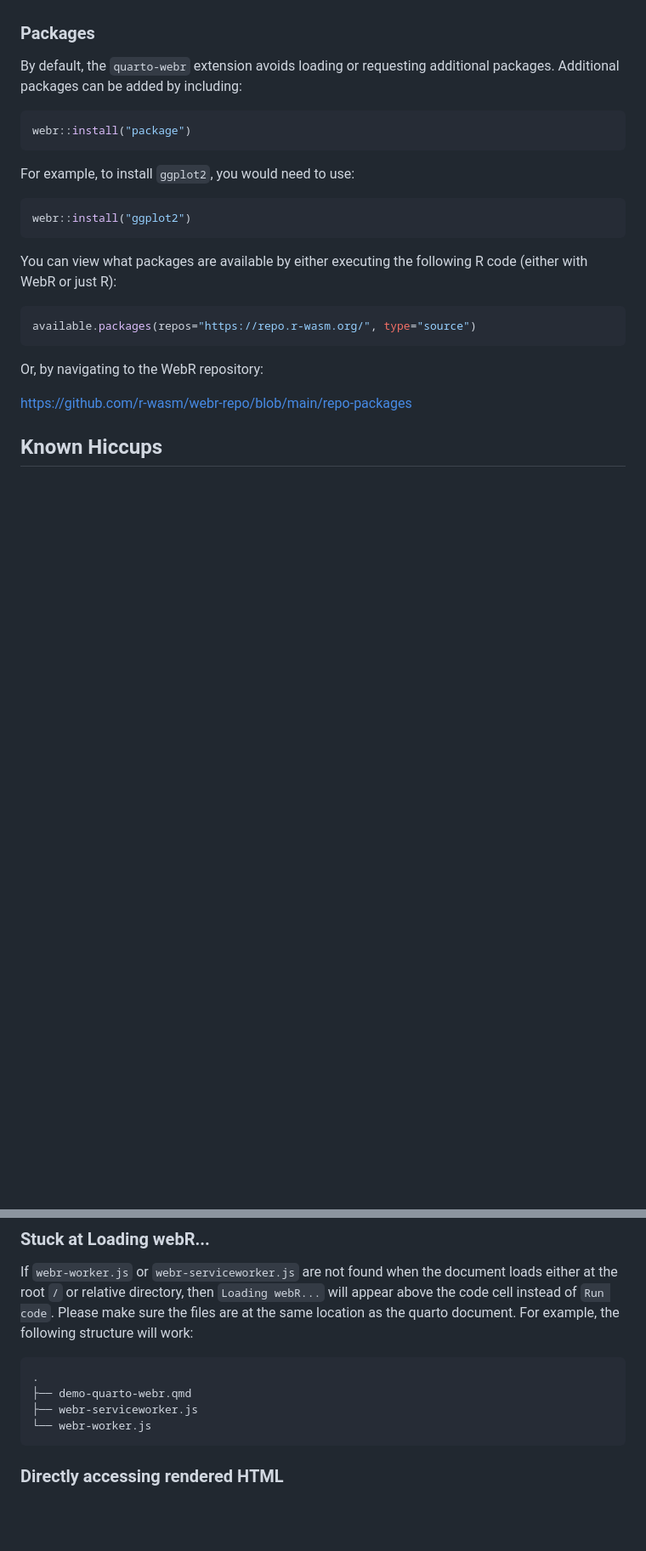
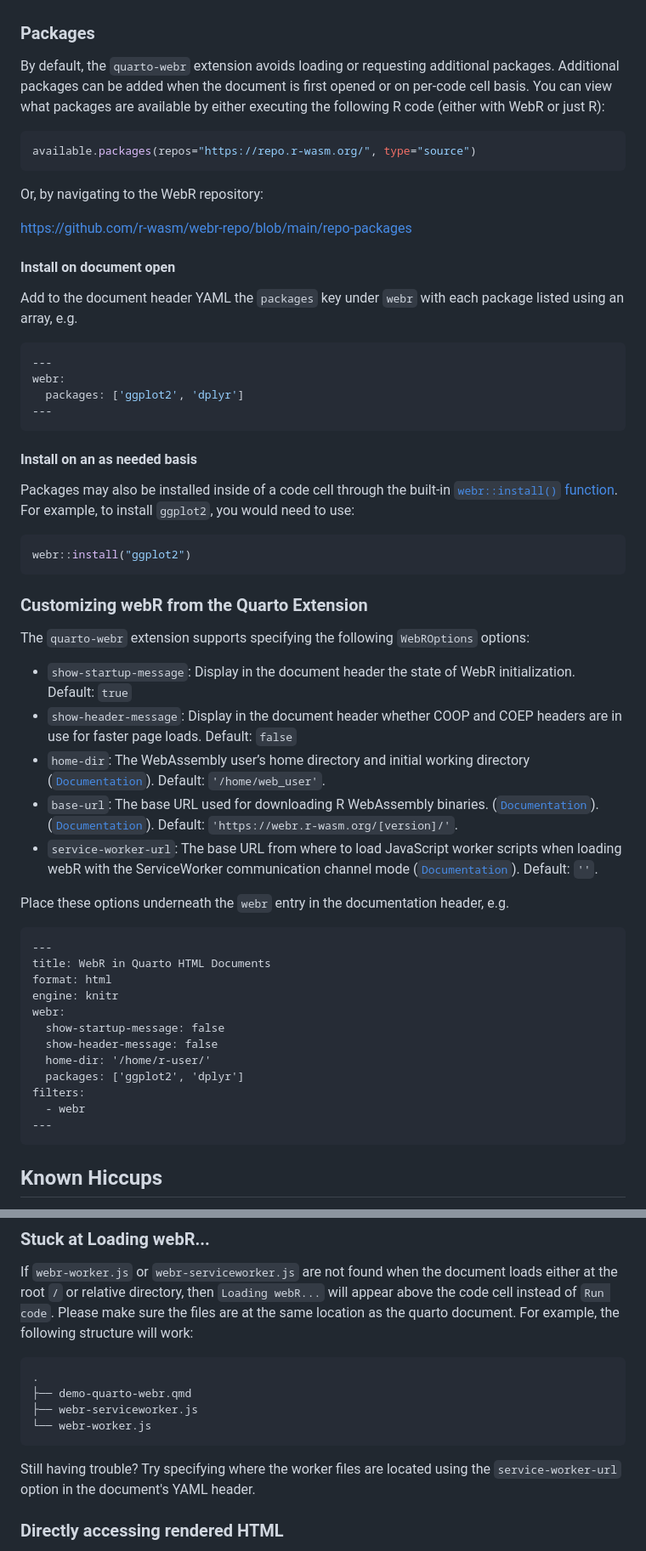
Before and after one commit to coatless/quarto-webr, a Markdown page: README.md, 2 parts joined by grey strips. Shown: that part at 85% size. Drawn GitHub-style; blank space fills up the shorter version.

Commit message:
Add more documentation to the README file

````diff
--- a/README.md
+++ b/README.md
@@ -58,19 +58,9 @@ webR session to be started and must be present with the rendered output.
 
 ### Packages
 
-By default, the `quarto-webr` extension avoids loading or requesting additional packages. Additional packages can be added by including:
-
-```r
-webr::install("package")
-```
-
-For example, to install `ggplot2`, you would need to use:
-
-```r
-webr::install("ggplot2")
-```
-
-You can view what packages are available by either executing the following R code (either with WebR or just R):
+By default, the `quarto-webr` extension avoids loading or requesting additional packages. Additional packages can be added
+when the document is first opened or on per-code cell basis. You can view what packages are available by either executing
+the following R code (either with WebR or just R):
 
 ```r
 available.packages(repos="https://repo.r-wasm.org/", type="source")
@@ -79,6 +69,53 @@ available.packages(repos="https://repo.r-wasm.org/", type="source")
 Or, by navigating to the WebR repository:
 
 <https://github.com/r-wasm/webr-repo/blob/main/repo-packages>
+
+
+#### Install on document open
+
+Add to the document header YAML the `packages` key under `webr` with each package listed using an array, e.g.
+
+```yaml
+---
+webr:
+  packages: ['ggplot2', 'dplyr']
+---
+```
+
+#### Install on an as needed basis
+
+Packages may also be installed inside of a code cell through the built-in [`webr::install()` function](https://docs.r-wasm.org/webr/latest/packages.html#example-installing-the-matrix-package). For example, to install `ggplot2`, you would need to use:
+
+```r
+webr::install("ggplot2")
+```
+
+### Customizing webR from the Quarto Extension
+
+The `quarto-webr` extension supports specifying the following `WebROptions` options:
+
+- `show-startup-message`: Display in the document header the state of WebR initialization. Default: `true`
+- `show-header-message`: Display in the document header whether COOP and COEP headers are in use for faster page loads. Default: `false`
+- `home-dir`: The WebAssembly user’s home directory and initial working directory ([`Documentation`](https://docs.r-wasm.org/webr/latest/api/js/interfaces/WebR.WebROptions.html#homedir)). Default: `'/home/web_user'`.
+- `base-url`: The base URL used for downloading R WebAssembly binaries. ([`Documentation`](https://docs.r-wasm.org/webr/latest/api/js/interfaces/WebR.WebROptions.html#homedir)). ([`Documentation`](https://docs.r-wasm.org/webr/latest/api/js/interfaces/WebR.WebROptions.html#baseurl)). Default: `'https://webr.r-wasm.org/[version]/'`.
+- `service-worker-url`: The base URL from where to load JavaScript worker scripts when loading webR with the ServiceWorker communication channel mode ([`Documentation`](https://docs.r-wasm.org/webr/latest/api/js/interfaces/WebR.WebROptions.html#serviceworkerurl)). Default: `''`.
+
+Place these options underneath the `webr` entry in the documentation header, e.g.
+
+```markdown
+---
+title: WebR in Quarto HTML Documents
+format: html
+engine: knitr
+webr:
+  show-startup-message: false
+  show-header-message: false
+  home-dir: '/home/r-user/'
+  packages: ['ggplot2', 'dplyr']
+filters:
+  - webr
+---
+```
 
 ## Known Hiccups
 
@@ -95,6 +132,8 @@ If `webr-worker.js` or `webr-serviceworker.js` are not found when the document l
 ├── webr-serviceworker.js
 └── webr-worker.js
 ```
+
+Still having trouble? Try specifying where the worker files are located using the `service-worker-url` option in the document's YAML header.
 
 ### Directly accessing rendered HTML
 
````
